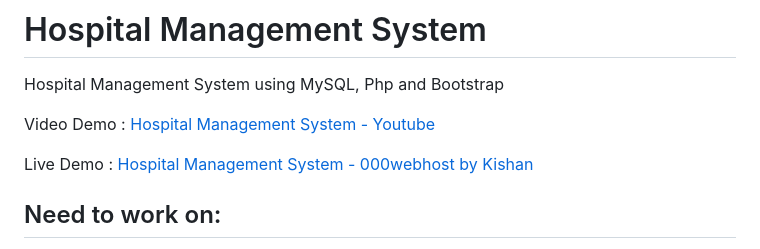
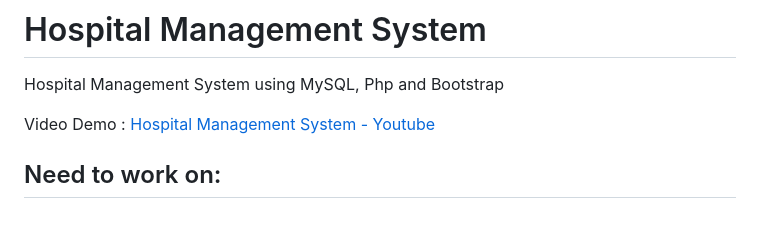
Before and after one commit to bstawy/Hospital-Management-System, a Markdown page: README.md, the part around the change. Rendered like a GitHub page; blank space fills up the shorter version.

```diff
--- a/README.md
+++ b/README.md
@@ -4,7 +4,6 @@ Hospital Management System using MySQL, Php and Bootstrap
 
 Video Demo : [Hospital Management System - Youtube](https://www.youtube.com/watch?v=W2XGSM5i9P8)
 
-Live Demo : [Hospital Management System - 000webhost by Kishan](https://kishan0725.000webhostapp.com)
 
 ## Need to work on:
 
```
